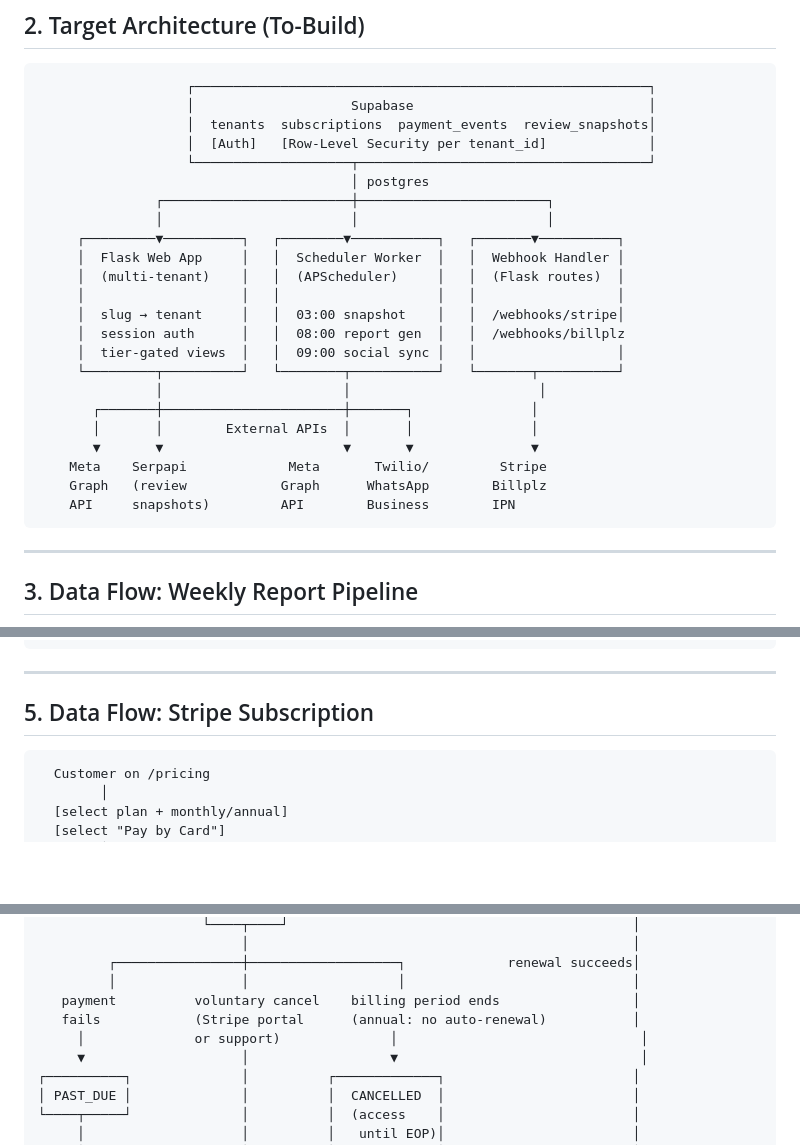
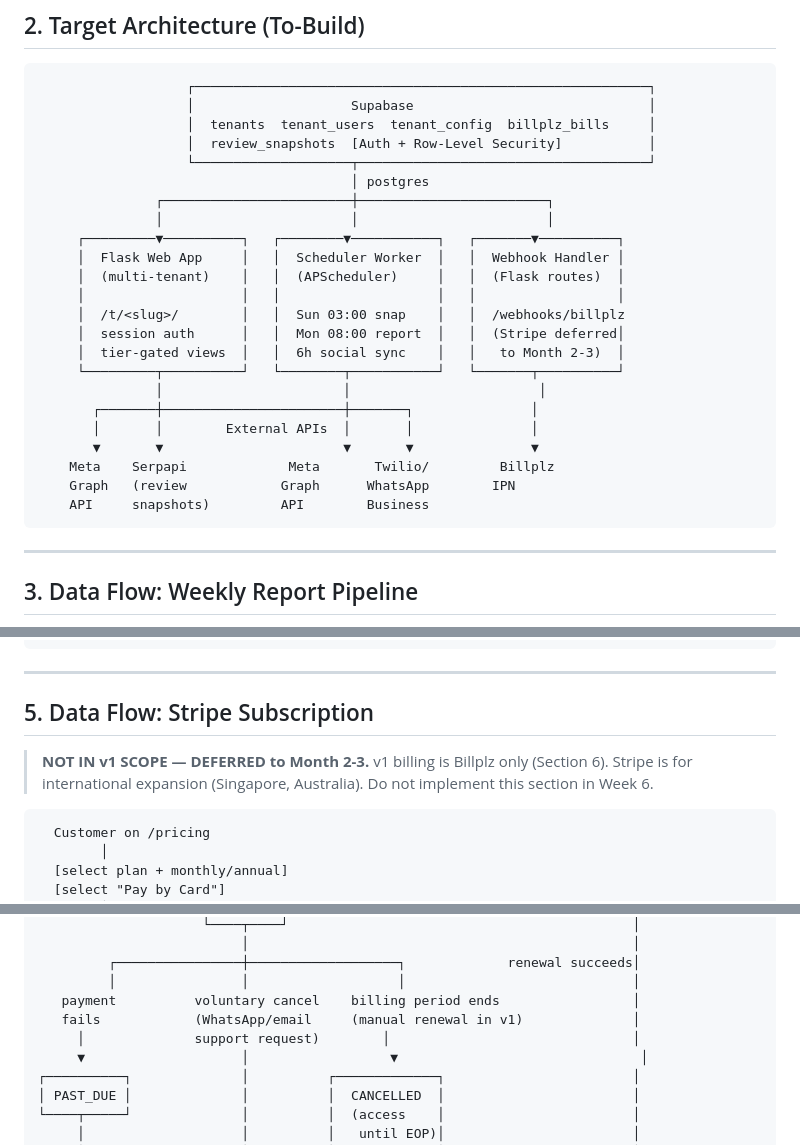
Before and after one commit to brandonyang20/Hakshan-Brand-Analysis, a Markdown page: 08-eng-review.md, 3 parts joined by grey strips. Drawn GitHub-style; blank space fills up the shorter version.

````diff
--- a/08-eng-review.md
+++ b/08-eng-review.md
@@ -50,8 +50,8 @@ Report delivery: NONE
 ```
                    ┌──────────────────────────────────────────────────────────┐
                    │                    Supabase                              │
-                   │  tenants  subscriptions  payment_events  review_snapshots│
-                   │  [Auth]   [Row-Level Security per tenant_id]             │
+                   │  tenants  tenant_users  tenant_config  billplz_bills     │
+                   │  review_snapshots  [Auth + Row-Level Security]           │
                    └────────────────────┬─────────────────────────────────────┘
                                         │ postgres
                ┌────────────────────────┼────────────────────────┐
@@ -60,17 +60,17 @@ Report delivery: NONE
      │  Flask Web App     │   │  Scheduler Worker  │   │  Webhook Handler │
      │  (multi-tenant)    │   │  (APScheduler)     │   │  (Flask routes)  │
      │                    │   │                    │   │                  │
-     │  slug → tenant     │   │  03:00 snapshot    │   │  /webhooks/stripe│
-     │  session auth      │   │  08:00 report gen  │   │  /webhooks/billplz
-     │  tier-gated views  │   │  09:00 social sync │   │                  │
+     │  /t/<slug>/        │   │  Sun 03:00 snap    │   │  /webhooks/billplz
+     │  session auth      │   │  Mon 08:00 report  │   │  (Stripe deferred│
+     │  tier-gated views  │   │  6h social sync    │   │   to Month 2-3)  │
      └─────────┬──────────┘   └────────┬───────────┘   └───────┬──────────┘
                │                       │                        │
        ┌───────┼───────────────────────┼───────┐               │
        │       │        External APIs  │       │               │
        ▼       ▼                       ▼       ▼               ▼
-    Meta    Serpapi             Meta       Twilio/         Stripe
-    Graph   (review            Graph      WhatsApp        Billplz
-    API     snapshots)         API        Business        IPN
+    Meta    Serpapi             Meta       Twilio/         Billplz
+    Graph   (review            Graph      WhatsApp        IPN
+    API     snapshots)         API        Business
 ```
 
 ---
@@ -220,6 +220,10 @@ if the first tenant's Serpapi call is slow.
 
 ## 5. Data Flow: Stripe Subscription
 
+> **NOT IN v1 SCOPE — DEFERRED to Month 2-3.**
+> v1 billing is Billplz only (Section 6). Stripe is for international expansion
+> (Singapore, Australia). Do not implement this section in Week 6.
+
 ```
   Customer on /pricing
         │
@@ -389,8 +401,8 @@ Not found                 Found
          ┌────────────────┼───────────────────┐             renewal succeeds│
          │                │                   │                             │
    payment          voluntary cancel    billing period ends                 │
-   fails            (Stripe portal      (annual: no auto-renewal)           │
-     │              or support)              │                               │
+   fails            (WhatsApp/email     (manual renewal in v1)              │
+     │              support request)        │                               │
      ▼                    │                  ▼                               │
 ┌──────────┐              │          ┌─────────────┐                        │
 │ PAST_DUE │              │          │  CANCELLED  │                        │
````
Also changed, not shown: other parts of 08-eng-review.md (+44 -21 lines).
